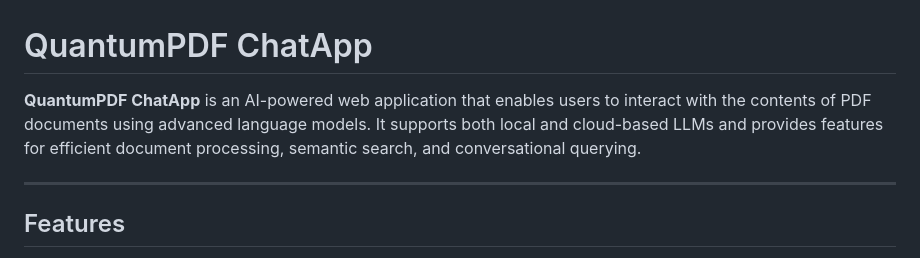
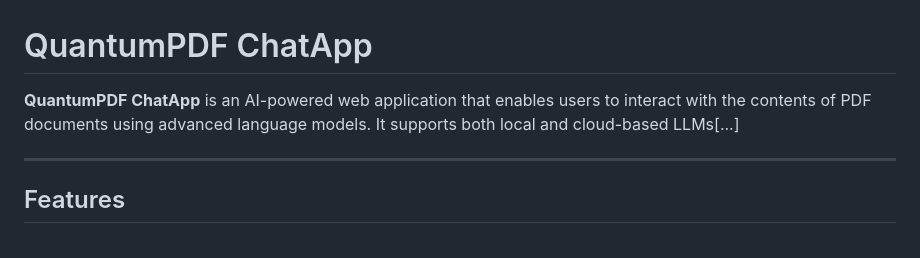
Before and after one commit to Kedhareswer/QuantumPDF_ChatApp_VectorDB, a Markdown page: README.md, the part around the change. GitHub-like rendering.

```diff
--- a/README.md
+++ b/README.md
@@ -1,6 +1,6 @@
 # QuantumPDF ChatApp
 
-**QuantumPDF ChatApp** is an AI-powered web application that enables users to interact with the contents of PDF documents using advanced language models. It supports both local and cloud-based LLMs and provides features for efficient document processing, semantic search, and conversational querying.
+**QuantumPDF ChatApp** is an AI-powered web application that enables users to interact with the contents of PDF documents using advanced language models. It supports both local and cloud-based LLMs[...]
 
 ---
 
```
